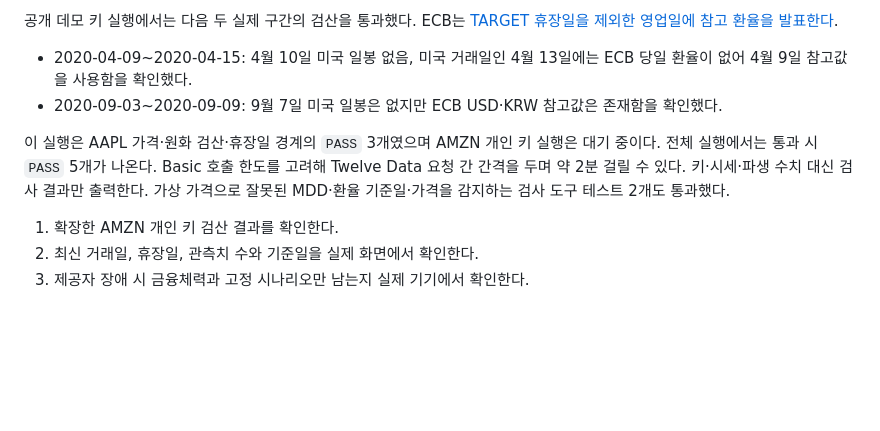
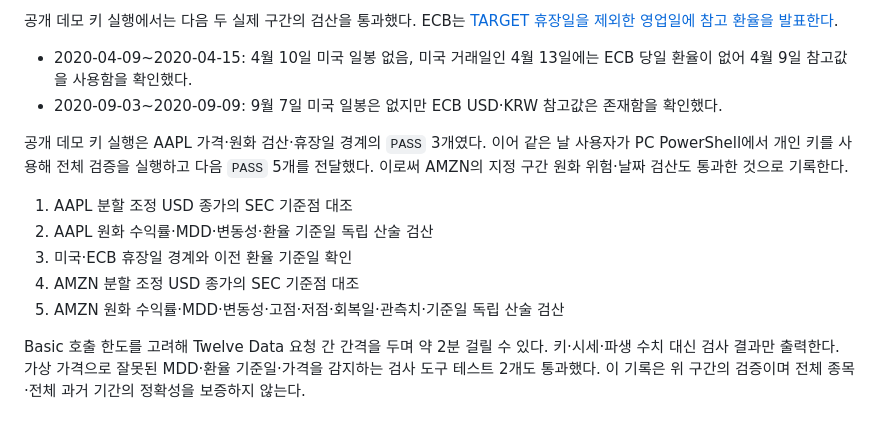
Before and after one commit to doddak-147/service_contest, a Markdown page: docs/MARKET_DATA_VALIDATION.md, the part around the change. Drawn GitHub-style; blank space fills up the shorter version.

```diff
--- a/docs/MARKET_DATA_VALIDATION.md
+++ b/docs/MARKET_DATA_VALIDATION.md
@@ -56,8 +56,12 @@
 - 2020-04-09~2020-04-15: 4월 10일 미국 일봉 없음, 미국 거래일인 4월 13일에는 ECB 당일 환율이 없어 4월 9일 참고값을 사용함을 확인했다.
 - 2020-09-03~2020-09-09: 9월 7일 미국 일봉은 없지만 ECB USD·KRW 참고값은 존재함을 확인했다.
 
-이 실행은 AAPL 가격·원화 검산·휴장일 경계의 `PASS` 3개였으며 AMZN 개인 키 실행은 대기 중이다. 전체 실행에서는 통과 시 `PASS` 5개가 나온다. Basic 호출 한도를 고려해 Twelve Data 요청 간 간격을 두며 약 2분 걸릴 수 있다. 키·시세·파생 수치 대신 검사 결과만 출력한다. 가상 가격으로 잘못된 MDD·환율 기준일·가격을 감지하는 검사 도구 테스트 2개도 통과했다.
+공개 데모 키 실행은 AAPL 가격·원화 검산·휴장일 경계의 `PASS` 3개였다. 이어 같은 날 사용자가 PC PowerShell에서 개인 키를 사용해 전체 검증을 실행하고 다음 `PASS` 5개를 전달했다. 이로써 AMZN의 지정 구간 원화 위험·날짜 검산도 통과한 것으로 기록한다.
 
-1. 확장한 AMZN 개인 키 검산 결과를 확인한다.
-2. 최신 거래일, 휴장일, 관측치 수와 기준일을 실제 화면에서 확인한다.
-3. 제공자 장애 시 금융체력과 고정 시나리오만 남는지 실제 기기에서 확인한다.
+1. AAPL 분할 조정 USD 종가의 SEC 기준점 대조
+2. AAPL 원화 수익률·MDD·변동성·환율 기준일 독립 산술 검산
+3. 미국·ECB 휴장일 경계와 이전 환율 기준일 확인
+4. AMZN 분할 조정 USD 종가의 SEC 기준점 대조
+5. AMZN 원화 수익률·MDD·변동성·고점·저점·회복일·관측치·기준일 독립 산술 검산
+
+Basic 호출 한도를 고려해 Twelve Data 요청 간 간격을 두며 약 2분 걸릴 수 있다. 키·시세·파생 수치 대신 검사 결과만 출력한다. 가상 가격으로 잘못된 MDD·환율 기준일·가격을 감지하는 검사 도구 테스트 2개도 통과했다. 이 기록은 위 구간의 검증이며 전체 종목·전체 과거 기간의 정확성을 보증하지 않는다.
```
Also changed, not shown: docs/QA_REVIEW.md (+2 -0 lines), docs/ROADMAP.md (+1 -1 lines).
